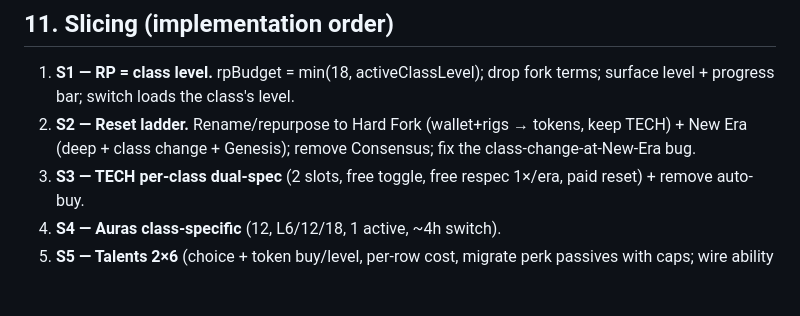
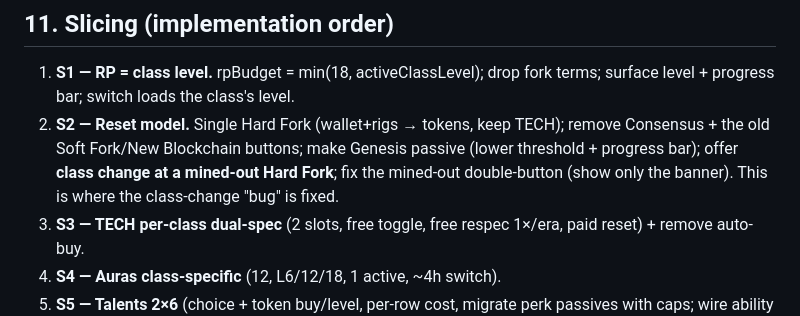
Before and after one commit to ContiHan/crypto-miner-tycoon, a Markdown page: docs/SKILL_TAB_REDESIGN.md, the part around one of its changes. Rendered like a GitHub page; blank space fills up the shorter version.

```diff
--- a/docs/SKILL_TAB_REDESIGN.md
+++ b/docs/SKILL_TAB_REDESIGN.md
@@ -328,9 +353,11 @@ is rebuilt.
 
 1. **S1 — RP = class level.** rpBudget = min(18, activeClassLevel); drop fork
    terms; surface level + progress bar; switch loads the class's level.
-2. **S2 — Reset ladder.** Rename/repurpose to Hard Fork (wallet+rigs → tokens, keep
-   TECH) + New Era (deep + class change + Genesis); remove Consensus; fix the
-   class-change-at-New-Era bug.
+2. **S2 — Reset model.** Single Hard Fork (wallet+rigs → tokens, keep TECH); remove
+   Consensus + the old Soft Fork/New Blockchain buttons; make Genesis passive (lower
+   threshold + progress bar); offer **class change at a mined-out Hard Fork**; fix the
+   mined-out double-button (show only the banner). This is where the class-change
+   "bug" is fixed.
 3. **S3 — TECH per-class dual-spec** (2 slots, free toggle, free respec 1×/era,
    paid reset) + remove auto-buy.
 4. **S4 — Auras class-specific** (12, L6/12/18, 1 active, ~4h switch).
```
Also changed, not shown: other parts of docs/SKILL_TAB_REDESIGN.md (+90 -65 lines).
